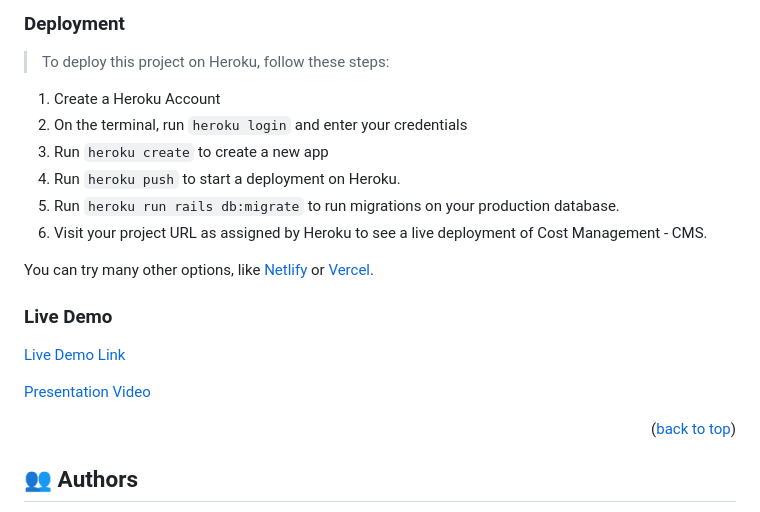
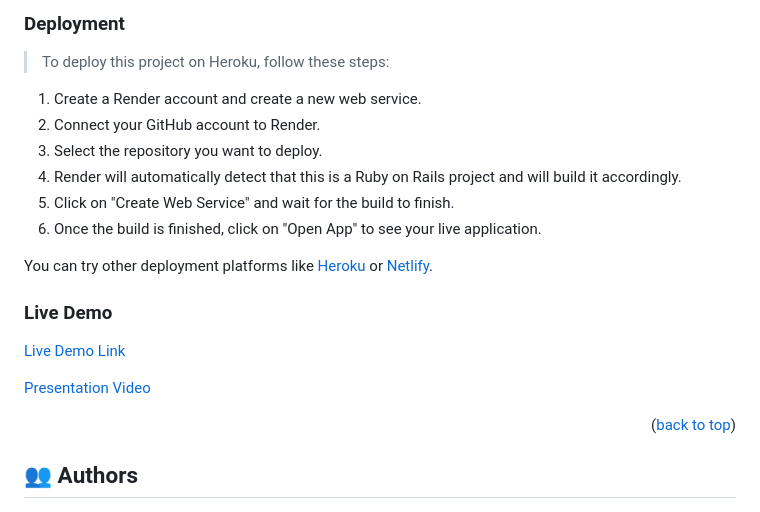
Before and after one commit to MoyasiGinko/Cost-Management-Capstone, a Markdown page: README.md, the part around one of its changes. GitHub-like rendering.

```diff
--- a/README.md
+++ b/README.md
@@ -186,13 +186,13 @@ Example command:
 ### Deployment
 > To deploy this project on Heroku, follow these steps:
 
-1. Create a Heroku Account
-2. On the terminal, run `heroku login` and enter your credentials
-3. Run `heroku create` to create a new app
-4. Run `heroku push` to start a deployment on Heroku.
-5. Run `heroku run rails db:migrate` to run migrations on your production database.
-6. Visit your project URL as assigned by Heroku to see a live deployment of Cost Management - CMS.
+1. Create a Render account and create a new web service.
+2. Connect your GitHub account to Render.
+3. Select the repository you want to deploy.
+4. Render will automatically detect that this is a Ruby on Rails project and will build it accordingly.
+5. Click on "Create Web Service" and wait for the build to finish.
+6. Once the build is finished, click on "Open App" to see your live application.
 
-You can try many other options, like [Netlify](https://www.netlify.com/) or [Vercel](https://vercel.com/).
+You can try other deployment platforms like [Heroku](https://www.heroku.com/) or [Netlify](https://www.netlify.com/).
 ### Live Demo <a name="live-demo"></a>
 
```
Also changed, not shown: other parts of README.md (+2 -2 lines).
